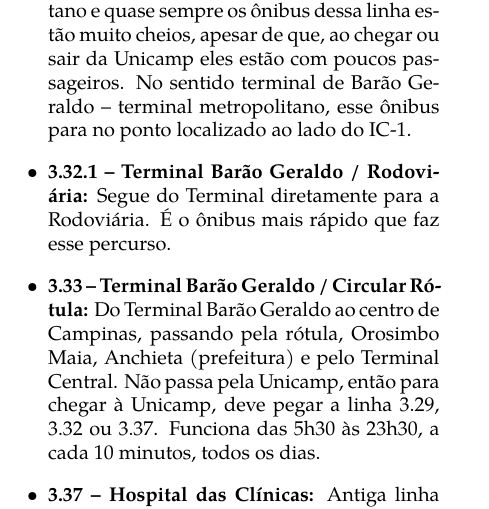
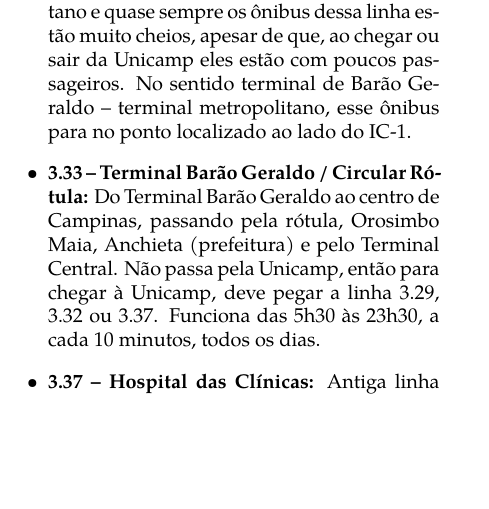
Before and after one commit to cacounicamp/Manual-do-Bixo, a LaTeX book (manual_do_bixo.tex, which reads barao/transporte.tex): part of one column of page 27 of 61, cut so that both start at the same text, the shorter picture padded with empty space. Compiled offline with pdfLaTeX.

Commit message:
Retirando linha de ônibus nada a ver

```diff
--- a/barao/transporte.tex
+++ b/barao/transporte.tex
@@ -216,10 +216,6 @@
         passageiros. No sentido terminal de Barão Geraldo -- terminal
         metropolitano, esse ônibus para no ponto localizado ao lado do IC-1.
 
-    \item  \textbf{3.32.1 -- Terminal Barão Geraldo / Rodoviária:} Segue do
-        Terminal diretamente para a Rodoviária. É o ônibus mais rápido que faz
-        esse percurso.
-
     \item  \textbf{3.33 -- Terminal Barão Geraldo / Circular Rótula:} Do
         Terminal Barão Geraldo ao centro de Campinas, passando pela rótula,
         Orosimbo Maia, Anchieta (prefeitura) e pelo Terminal Central. Não passa
```
